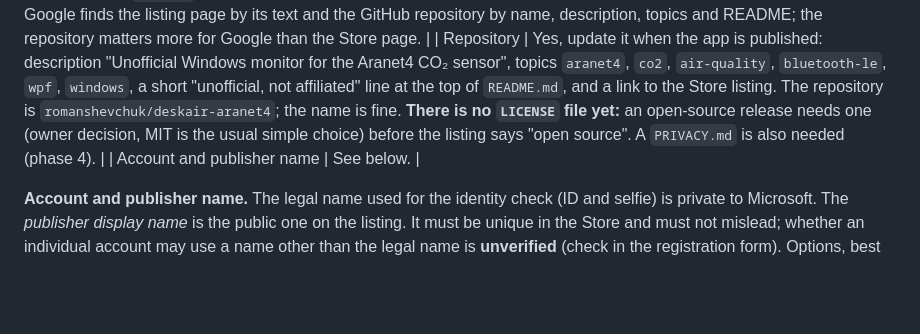
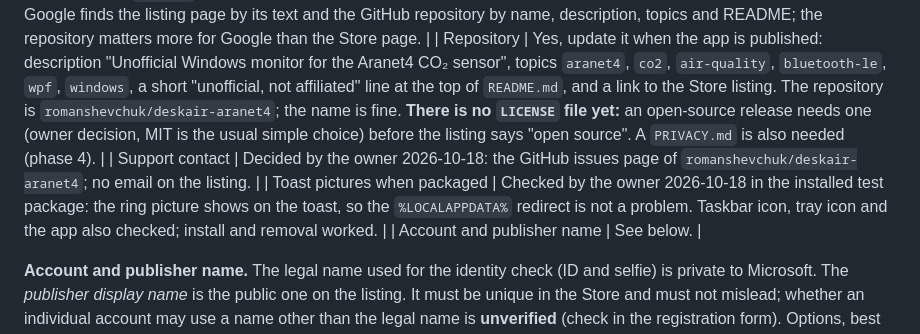
Before and after one commit to romanshevchuk/deskair-aranet4, a Markdown page: docs/plans/store-packaging.md, the part around the change. Drawn GitHub-style; blank space fills up the shorter version.

Commit message:
REL-01: support contact and packaged-toast check recorded

```diff
--- a/docs/plans/store-packaging.md
+++ b/docs/plans/store-packaging.md
@@ -194,6 +194,8 @@ A later agent: start here, then read sections 3, 5 and 6. Nothing in this sectio
 | Which Windows SDK | **Windows 11 SDK (10.0.26100.x)**. It matches the owner's Windows 11 25H2 (build 26200), is the current stable one, and contains `makeappx.exe` and `signtool.exe`. The 22621 one is older and 28000 is newer than needed. The app targets 10.0.19041, which is independent of this choice. After installing, check `C:\Program Files (x86)\Windows Kits\10\bin\10.0.26100.*\x64\makeappx.exe`. |
 | "Search terms" | A Partner Center field with up to seven words or phrases that help Store search find the app, separate from the title and description. The Store also reads the description, so `Aranet4` in the first line of the description is indexed anyway (how much weight it gets is **unverified**). Google finds the listing page by its text and the GitHub repository by name, description, topics and README; the repository matters more for Google than the Store page. |
 | Repository | Yes, update it when the app is published: description "Unofficial Windows monitor for the Aranet4 CO₂ sensor", topics `aranet4`, `co2`, `air-quality`, `bluetooth-le`, `wpf`, `windows`, a short "unofficial, not affiliated" line at the top of `README.md`, and a link to the Store listing. The repository is `romanshevchuk/deskair-aranet4`; the name is fine. **There is no `LICENSE` file yet:** an open-source release needs one (owner decision, MIT is the usual simple choice) before the listing says "open source". A `PRIVACY.md` is also needed (phase 4). |
+| Support contact | Decided by the owner 2026-10-18: the GitHub issues page of `romanshevchuk/deskair-aranet4`; no email on the listing. |
+| Toast pictures when packaged | Checked by the owner 2026-10-18 in the installed test package: the ring picture shows on the toast, so the `%LOCALAPPDATA%` redirect is not a problem. Taskbar icon, tray icon and the app also checked; install and removal worked. |
 | Account and publisher name | See below. |
 
 **Account and publisher name.** The legal name used for the identity check (ID and selfie) is private to Microsoft. The *publisher display name* is the public one on the listing. It must be unique in the Store and must not mislead; whether an individual account may use a name other than the legal name is **unverified** (check in the registration form). Options, best first:
```
